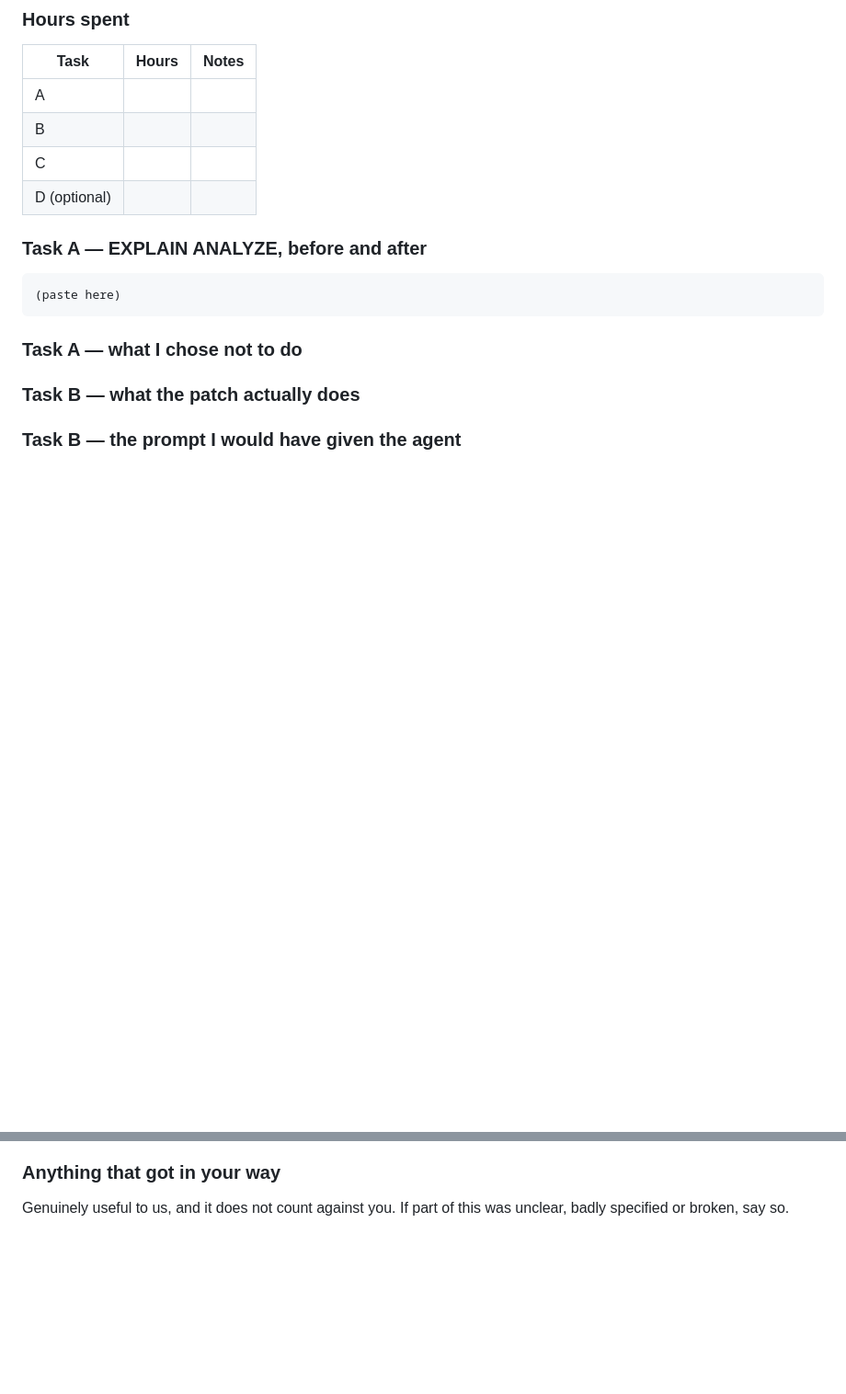
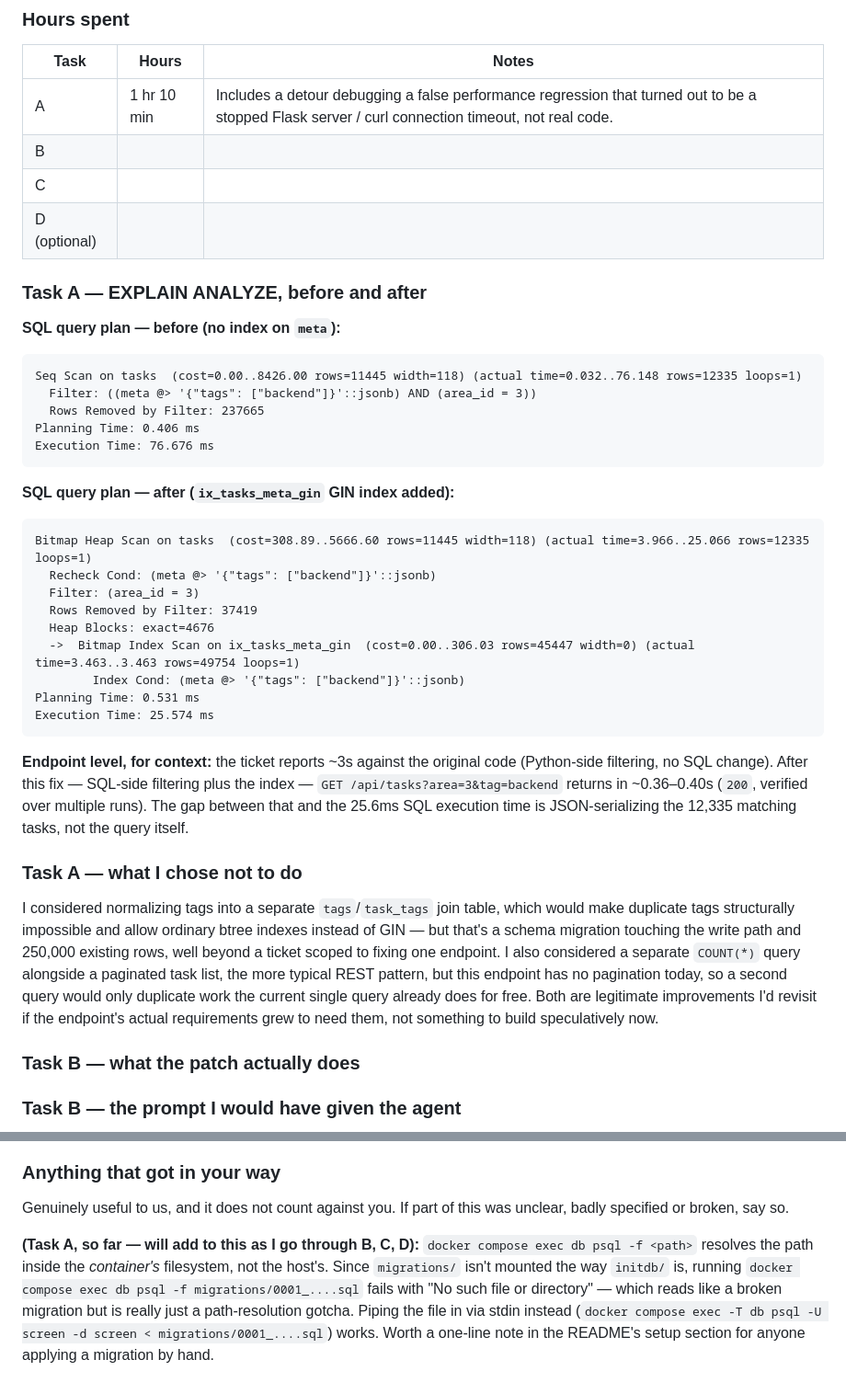
Before and after one commit to Mngxx/skyterra-screen, a Markdown page: README.md, 2 parts joined by grey strips. Shown at 92% size. Drawn GitHub-style; blank space fills up the shorter version.

Commit message:
docs: update README.md and file the logs required

````diff
--- a/README.md
+++ b/README.md
@@ -154,18 +154,40 @@ with the sections below filled in.
 
 | Task | Hours | Notes |
 |---|---|---|
-| A |  |  |
+| A | 1 hr 10 min | Includes a detour debugging a false performance regression that turned out to be a stopped Flask server / curl connection timeout, not real code. |
 | B |  |  |
 | C |  |  |
 | D (optional) |  |  |
 
 ### Task A — EXPLAIN ANALYZE, before and after
 
+**SQL query plan — before (no index on `meta`):**
 ```
-(paste here)
+Seq Scan on tasks  (cost=0.00..8426.00 rows=11445 width=118) (actual time=0.032..76.148 rows=12335 loops=1)
+  Filter: ((meta @> '{"tags": ["backend"]}'::jsonb) AND (area_id = 3))
+  Rows Removed by Filter: 237665
+Planning Time: 0.406 ms
+Execution Time: 76.676 ms
 ```
 
+**SQL query plan — after (`ix_tasks_meta_gin` GIN index added):**
+```
+Bitmap Heap Scan on tasks  (cost=308.89..5666.60 rows=11445 width=118) (actual time=3.966..25.066 rows=12335 loops=1)
+  Recheck Cond: (meta @> '{"tags": ["backend"]}'::jsonb)
+  Filter: (area_id = 3)
+  Rows Removed by Filter: 37419
+  Heap Blocks: exact=4676
+  ->  Bitmap Index Scan on ix_tasks_meta_gin  (cost=0.00..306.03 rows=45447 width=0) (actual time=3.463..3.463 rows=49754 loops=1)
+        Index Cond: (meta @> '{"tags": ["backend"]}'::jsonb)
+Planning Time: 0.531 ms
+Execution Time: 25.574 ms
+```
+
+**Endpoint level, for context:** the ticket reports ~3s against the original code (Python-side filtering, no SQL change). After this fix — SQL-side filtering plus the index — `GET /api/tasks?area=3&tag=backend` returns in ~0.36–0.40s (`200`, verified over multiple runs). The gap between that and the 25.6ms SQL execution time is JSON-serializing the 12,335 matching tasks, not the query itself.
+
 ### Task A — what I chose not to do
+
+I considered normalizing tags into a separate `tags`/`task_tags` join table, which would make duplicate tags structurally impossible and allow ordinary btree indexes instead of GIN — but that's a schema migration touching the write path and 250,000 existing rows, well beyond a ticket scoped to fixing one endpoint. I also considered a separate `COUNT(*)` query alongside a paginated task list, the more typical REST pattern, but this endpoint has no pagination today, so a second query would only duplicate work the current single query already does for free. Both are legitimate improvements I'd revisit if the endpoint's actual requirements grew to need them, not something to build speculatively now.
 
 ### Task B — what the patch actually does
 
@@ -181,3 +203,5 @@ with the sections below filled in.
 
 Genuinely useful to us, and it does not count against you. If part of this was
 unclear, badly specified or broken, say so.
+
+**(Task A, so far — will add to this as I go through B, C, D):** `docker compose exec db psql -f <path>` resolves the path inside the *container's* filesystem, not the host's. Since `migrations/` isn't mounted the way `initdb/` is, running `docker compose exec db psql -f migrations/0001_....sql` fails with "No such file or directory" — which reads like a broken migration but is really just a path-resolution gotcha. Piping the file in via stdin instead (`docker compose exec -T db psql -U screen -d screen < migrations/0001_....sql`) works. Worth a one-line note in the README's setup section for anyone applying a migration by hand.
````
